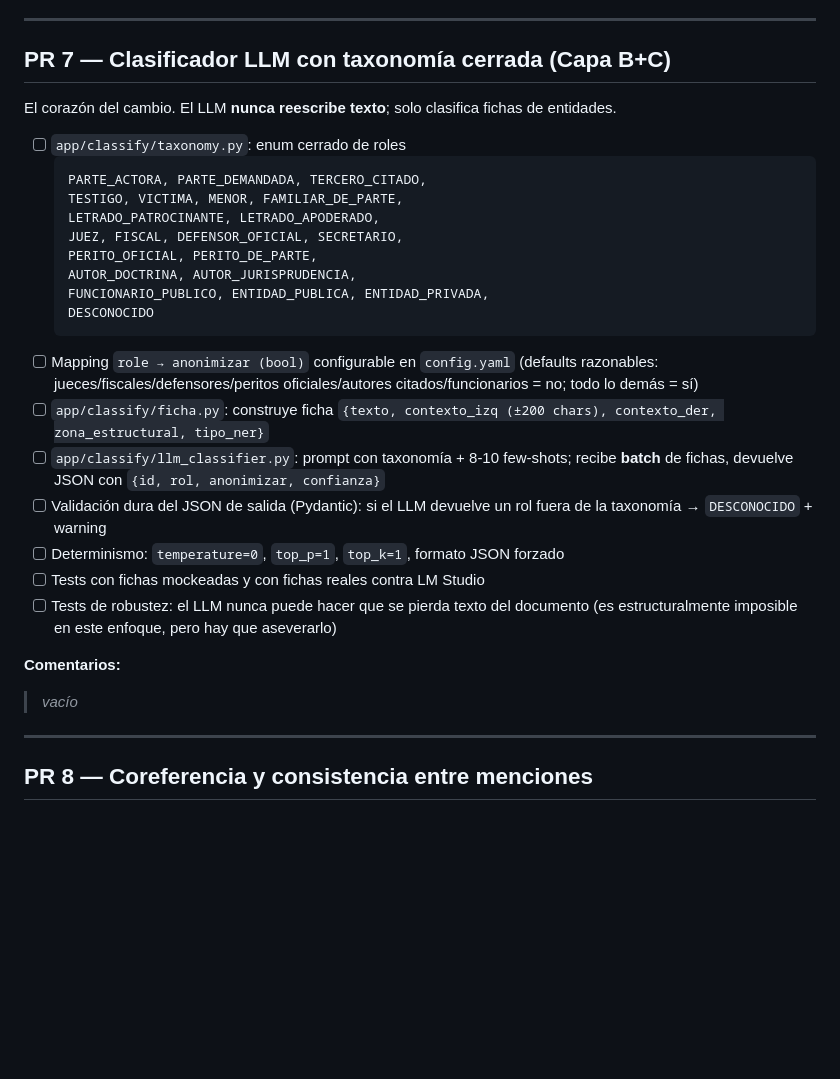
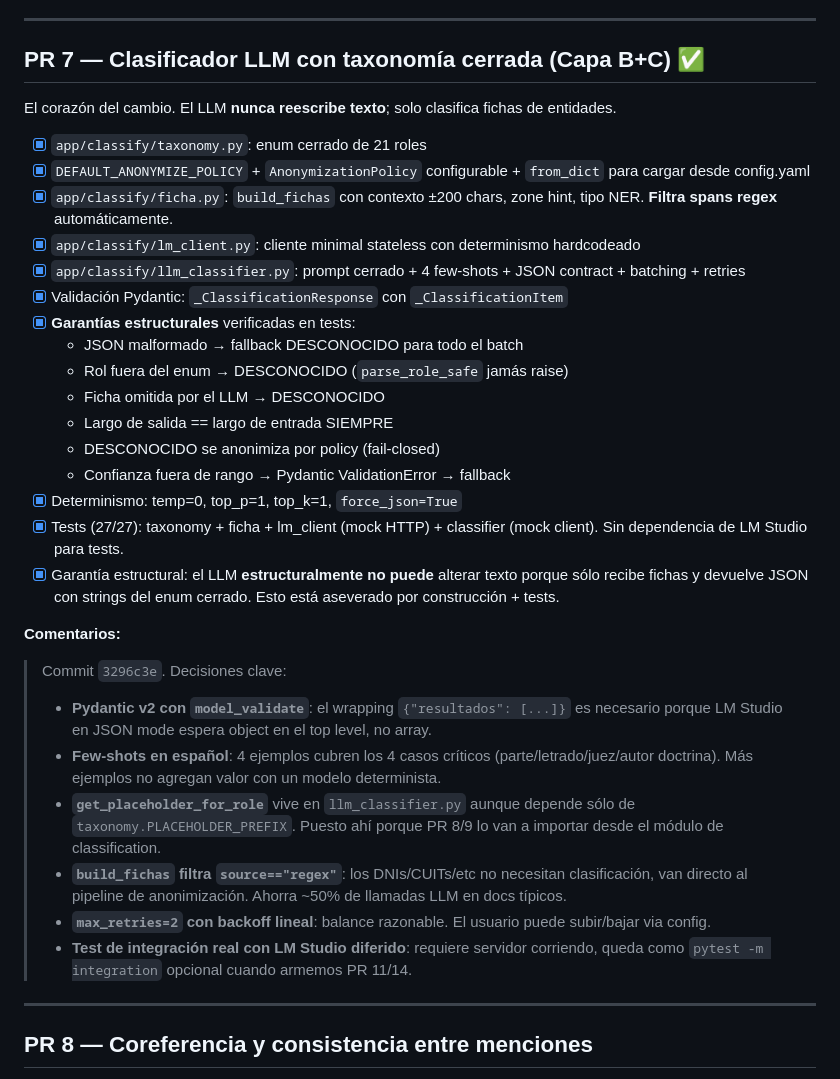
Before and after one commit to afkwol/anonimizacion-automatica, a Markdown page: PLAN_PRS.md, the part around the change. GitHub-like rendering; blank space fills up the shorter version.

Commit message:
Update PR plan: mark PR 7 complete

````diff
--- a/PLAN_PRS.md
+++ b/PLAN_PRS.md
@@ -133,31 +133,35 @@ Reemplazar `python-docx .paragraphs` por un walker XML que ve **todo** el conten
 
 ---
 
-## PR 7 — Clasificador LLM con taxonomía cerrada (Capa B+C)
+## PR 7 — Clasificador LLM con taxonomía cerrada (Capa B+C) ✅
 
 El corazón del cambio. El LLM **nunca reescribe texto**; solo clasifica fichas de entidades.
 
-- [ ] `app/classify/taxonomy.py`: enum cerrado de roles
-  ```
-  PARTE_ACTORA, PARTE_DEMANDADA, TERCERO_CITADO,
-  TESTIGO, VICTIMA, MENOR, FAMILIAR_DE_PARTE,
-  LETRADO_PATROCINANTE, LETRADO_APODERADO,
-  JUEZ, FISCAL, DEFENSOR_OFICIAL, SECRETARIO,
-  PERITO_OFICIAL, PERITO_DE_PARTE,
-  AUTOR_DOCTRINA, AUTOR_JURISPRUDENCIA,
-  FUNCIONARIO_PUBLICO, ENTIDAD_PUBLICA, ENTIDAD_PRIVADA,
-  DESCONOCIDO
-  ```
-- [ ] Mapping `role → anonimizar (bool)` configurable en `config.yaml` (defaults razonables: jueces/fiscales/defensores/peritos oficiales/autores citados/funcionarios = no; todo lo demás = sí)
-- [ ] `app/classify/ficha.py`: construye ficha `{texto, contexto_izq (±200 chars), contexto_der, zona_estructural, tipo_ner}`
-- [ ] `app/classify/llm_classifier.py`: prompt con taxonomía + 8-10 few-shots; recibe **batch** de fichas, devuelve JSON con `{id, rol, anonimizar, confianza}`
-- [ ] Validación dura del JSON de salida (Pydantic): si el LLM devuelve un rol fuera de la taxonomía → `DESCONOCIDO` + warning
-- [ ] Determinismo: `temperature=0`, `top_p=1`, `top_k=1`, formato JSON forzado
-- [ ] Tests con fichas mockeadas y con fichas reales contra LM Studio
-- [ ] Tests de robustez: el LLM nunca puede hacer que se pierda texto del documento (es estructuralmente imposible en este enfoque, pero hay que aseverarlo)
+- [x] `app/classify/taxonomy.py`: enum cerrado de 21 roles
+- [x] `DEFAULT_ANONYMIZE_POLICY` + `AnonymizationPolicy` configurable + `from_dict` para cargar desde config.yaml
+- [x] `app/classify/ficha.py`: `build_fichas` con contexto ±200 chars, zone hint, tipo NER. **Filtra spans regex** automáticamente.
+- [x] `app/classify/lm_client.py`: cliente minimal stateless con determinismo hardcodeado
+- [x] `app/classify/llm_classifier.py`: prompt cerrado + 4 few-shots + JSON contract + batching + retries
+- [x] Validación Pydantic: `_ClassificationResponse` con `_ClassificationItem`
+- [x] **Garantías estructurales** verificadas en tests:
+  - JSON malformado → fallback DESCONOCIDO para todo el batch
+  - Rol fuera del enum → DESCONOCIDO (`parse_role_safe` jamás raise)
+  - Ficha omitida por el LLM → DESCONOCIDO
+  - Largo de salida == largo de entrada SIEMPRE
+  - DESCONOCIDO se anonimiza por policy (fail-closed)
+  - Confianza fuera de rango → Pydantic ValidationError → fallback
+- [x] Determinismo: temp=0, top_p=1, top_k=1, `force_json=True`
+- [x] Tests (27/27): taxonomy + ficha + lm_client (mock HTTP) + classifier (mock client). Sin dependencia de LM Studio para tests.
+- [x] Garantía estructural: el LLM **estructuralmente no puede** alterar texto porque sólo recibe fichas y devuelve JSON con strings del enum cerrado. Esto está aseverado por construcción + tests.
 
 **Comentarios:**
-> _vacío_
+> Commit `3296c3e`. Decisiones clave:
+> - **Pydantic v2 con `model_validate`**: el wrapping `{"resultados": [...]}` es necesario porque LM Studio en JSON mode espera object en el top level, no array.
+> - **Few-shots en español**: 4 ejemplos cubren los 4 casos críticos (parte/letrado/juez/autor doctrina). Más ejemplos no agregan valor con un modelo determinista.
+> - **`get_placeholder_for_role`** vive en `llm_classifier.py` aunque depende sólo de `taxonomy.PLACEHOLDER_PREFIX`. Puesto ahí porque PR 8/9 lo van a importar desde el módulo de classification.
+> - **`build_fichas` filtra `source=="regex"`**: los DNIs/CUITs/etc no necesitan clasificación, van directo al pipeline de anonimización. Ahorra ~50% de llamadas LLM en docs típicos.
+> - **`max_retries=2` con backoff lineal**: balance razonable. El usuario puede subir/bajar via config.
+> - **Test de integración real con LM Studio diferido**: requiere servidor corriendo, queda como `pytest -m integration` opcional cuando armemos PR 11/14.
 
 ---
 
````
